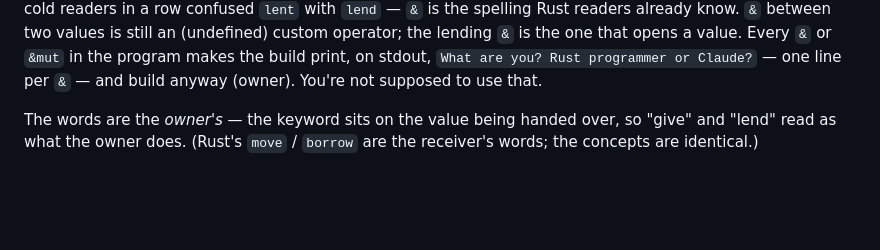
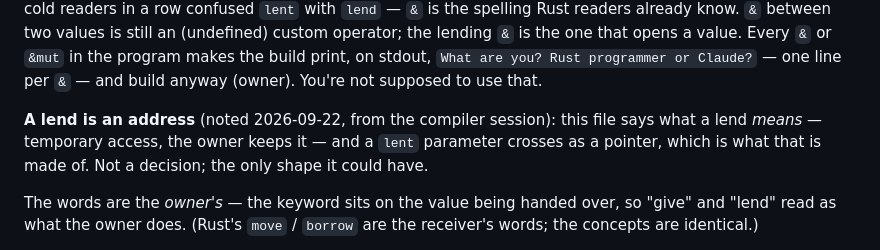
Before and after one commit to Soclets/CyborgPL, a Markdown page: design/ownership-syntax.md, the part around the change. Rendered like a GitHub page; blank space fills up the shorter version.

Commit message:
ownership-syntax.md: a lend is an address (noted)
Co-Authored-By: Claude Opus 5 <noreply@anthropic.com>

```diff
--- a/design/ownership-syntax.md
+++ b/design/ownership-syntax.md
@@ -33,6 +33,11 @@ custom operator; the lending `&` is the one that opens a value. Every `&` or
 `&mut` in the program makes the build print, on stdout,
 `What are you? Rust programmer or Claude?` — one line per `&` — and
 build anyway (owner). You're not supposed to use that.
+
+**A lend is an address** (noted 2026-09-22, from the compiler session):
+this file says what a lend *means* — temporary access, the owner keeps
+it — and a `lent` parameter crosses as a pointer, which is what that
+is made of. Not a decision; the only shape it could have.
 
 The words are the *owner's* — the keyword sits on the value being handed
 over, so "give" and "lend" read as what the owner does. (Rust's `move` /
```
